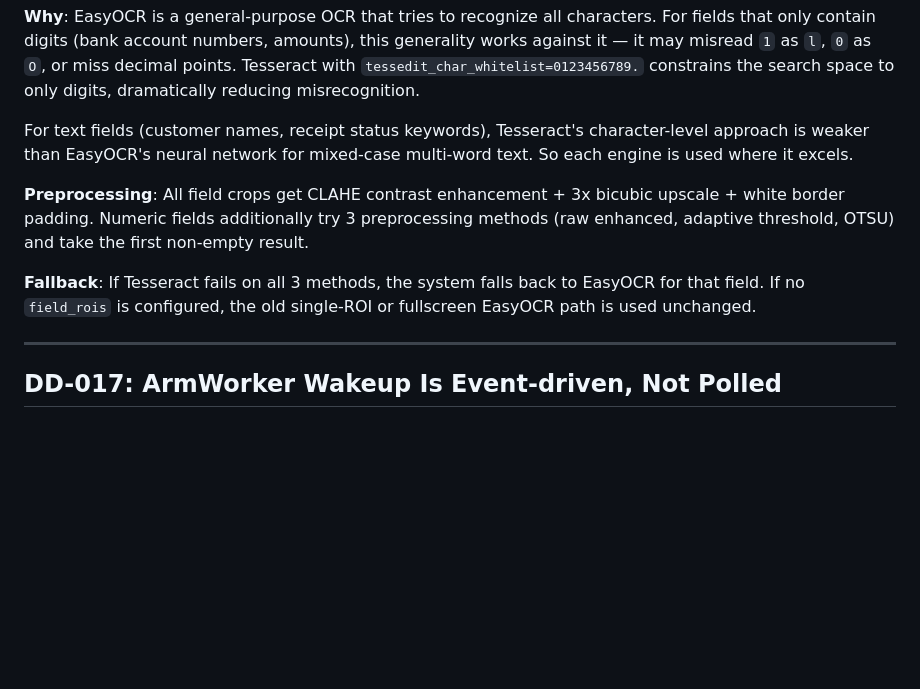
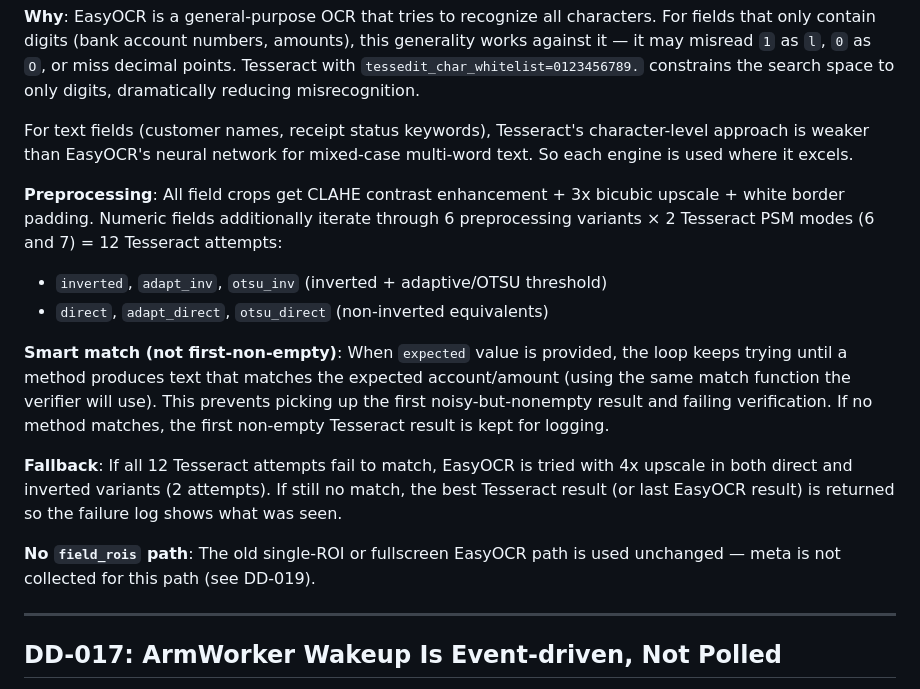
Before and after one commit to jaydenchew/JQS_Builder_Code, a Markdown page: DESIGN_DECISIONS.md, the part around the change. Rendered like a GitHub page; blank space fills up the shorter version.

Commit message:
docs: update DD-016 — OCR Tesseract is 12 attempts with smart match, not 3
DD-016 still described the old "3 preprocessing methods, take first
non-empty" logic. Actual code since fc3d792 is 6 preprocessing x 2 PSM
= 12 Tesseract attempts with smart match (keep trying until result
matches expected value), plus 2 EasyOCR 4x upscale fallbacks.

Updated Preprocessing and Fallback sections to match current behavior.
Added note that no-field_rois path does not collect meta (see DD-019).

Made-with: Cursor

```diff
--- a/DESIGN_DECISIONS.md
+++ b/DESIGN_DECISIONS.md
@@ -158,9 +158,15 @@ NSSM runs the service as the actual user (`ObjectName = .\username`), so it natu
 
 For text fields (customer names, receipt status keywords), Tesseract's character-level approach is weaker than EasyOCR's neural network for mixed-case multi-word text. So each engine is used where it excels.
 
-**Preprocessing**: All field crops get CLAHE contrast enhancement + 3x bicubic upscale + white border padding. Numeric fields additionally try 3 preprocessing methods (raw enhanced, adaptive threshold, OTSU) and take the first non-empty result.
+**Preprocessing**: All field crops get CLAHE contrast enhancement + 3x bicubic upscale + white border padding. Numeric fields additionally iterate through 6 preprocessing variants × 2 Tesseract PSM modes (6 and 7) = 12 Tesseract attempts:
+- `inverted`, `adapt_inv`, `otsu_inv` (inverted + adaptive/OTSU threshold)
+- `direct`, `adapt_direct`, `otsu_direct` (non-inverted equivalents)
 
-**Fallback**: If Tesseract fails on all 3 methods, the system falls back to EasyOCR for that field. If no `field_rois` is configured, the old single-ROI or fullscreen EasyOCR path is used unchanged.
+**Smart match (not first-non-empty)**: When `expected` value is provided, the loop keeps trying until a method produces text that matches the expected account/amount (using the same match function the verifier will use). This prevents picking up the first noisy-but-nonempty result and failing verification. If no method matches, the first non-empty Tesseract result is kept for logging.
+
+**Fallback**: If all 12 Tesseract attempts fail to match, EasyOCR is tried with 4x upscale in both direct and inverted variants (2 attempts). If still no match, the best Tesseract result (or last EasyOCR result) is returned so the failure log shows what was seen.
+
+**No `field_rois` path**: The old single-ROI or fullscreen EasyOCR path is used unchanged — meta is not collected for this path (see DD-019).
 
 ---
 
```
